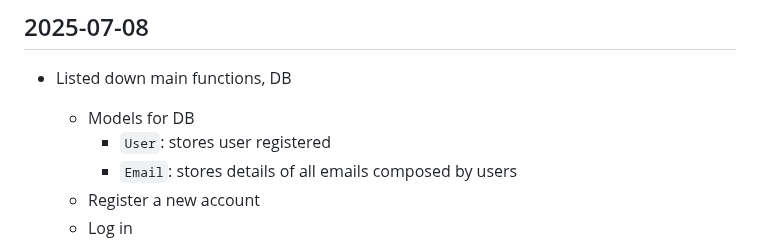
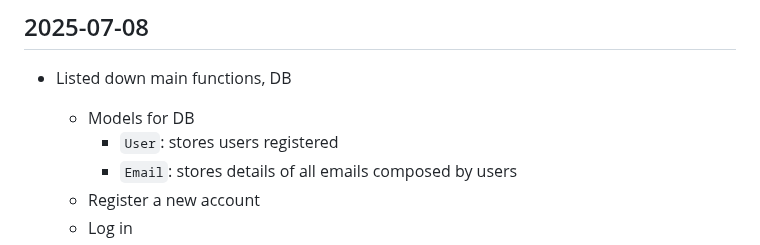
Before and after one commit to buimaianh/cs50w-projects, a Markdown page: email/dev-log.md, the part around one of its changes. Drawn GitHub-style.

```diff
--- a/email/dev-log.md
+++ b/email/dev-log.md
@@ -28,7 +28,7 @@ A single-page front-end email client built with JavaScript.
 ## 2025-07-08
 - Listed down main functions, DB
     - Models for DB
-        - `User`: stores user registered
+        - `User`: stores users registered
         - `Email`: stores details of all emails composed by users
     - Register a new account
     - Log in
```
Also changed, not shown: other parts of email/dev-log.md (+10 -8 lines).
